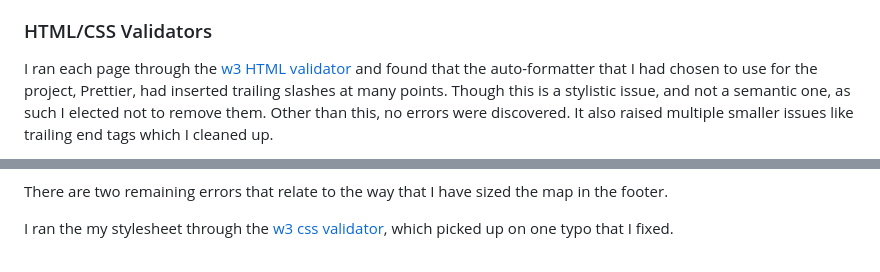
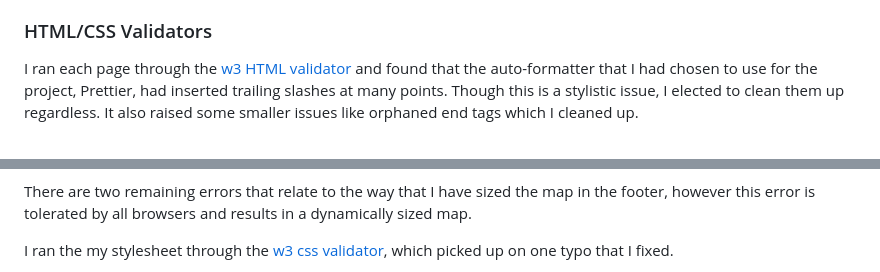
Before and after one commit to Oxymetaphoric/milestone_project_1, a Markdown page: README.md, 2 parts joined by grey strips. Rendered like a GitHub page.

```diff
--- a/README.md
+++ b/README.md
@@ -592,7 +592,6 @@ palette, I amended it to:
 I ran each page through the [w3 HTML validator](https://validator.w3.org/) and
 found that the auto-formatter that I had chosen to use for the project,
 Prettier, had inserted trailing slashes at many points. Though this is a
-stylistic issue, and not a semantic one, as such I elected not to remove them.
-Other than this, no errors were discovered. It also raised multiple smaller
-issues like trailing end tags which I cleaned up.
+stylistic issue, I elected to clean them up regardless. It also raised some smaller
+issues like orphaned end tags which I cleaned up.
 
@@ -601,6 +599,6 @@ issues like trailing end tags which I cleaned up.
 
 There are two remaining errors that relate to the way that I have sized the map
-in the footer.
+in the footer, however this error is tolerated by all browsers and results in a dynamically sized map.
 
 I ran the my stylesheet through the
 [w3 css validator](https://jigsaw.w3.org/css-validator/), which picked up on one
```
Also changed, not shown: other parts of README.md (+12 -3 lines), docs/testing/wave-404.png (added).
